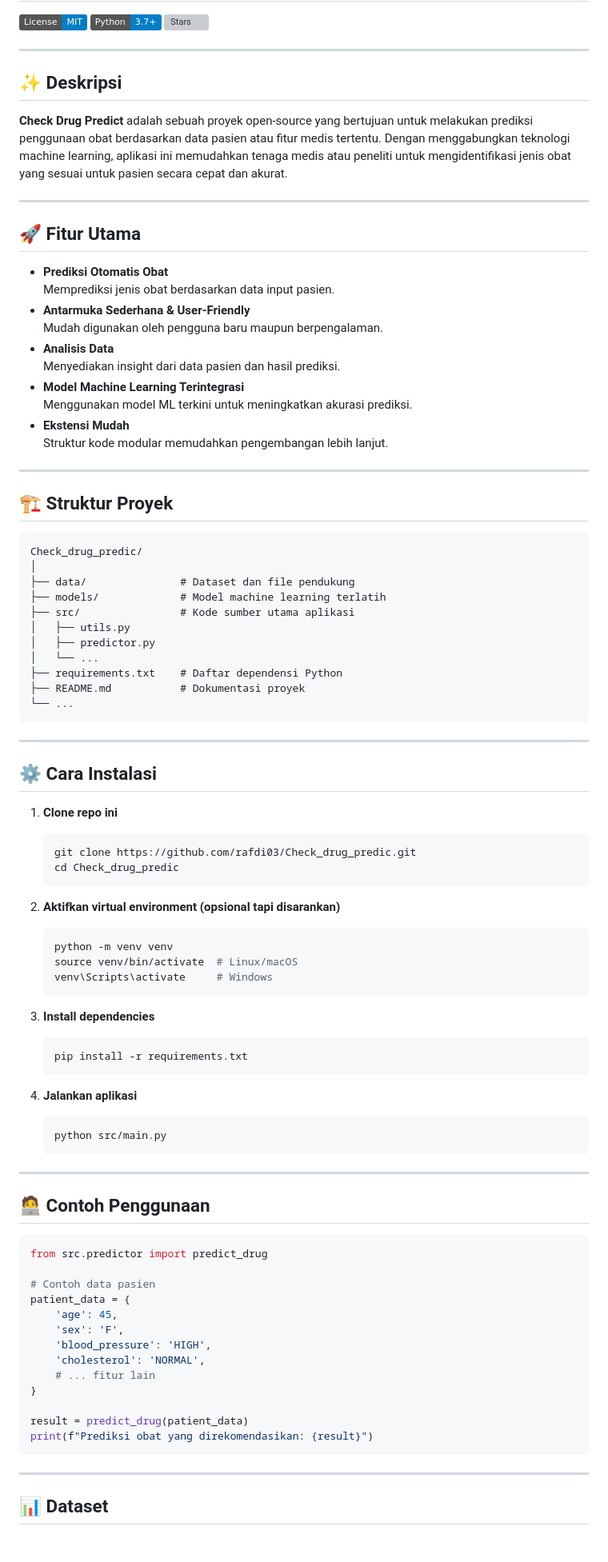
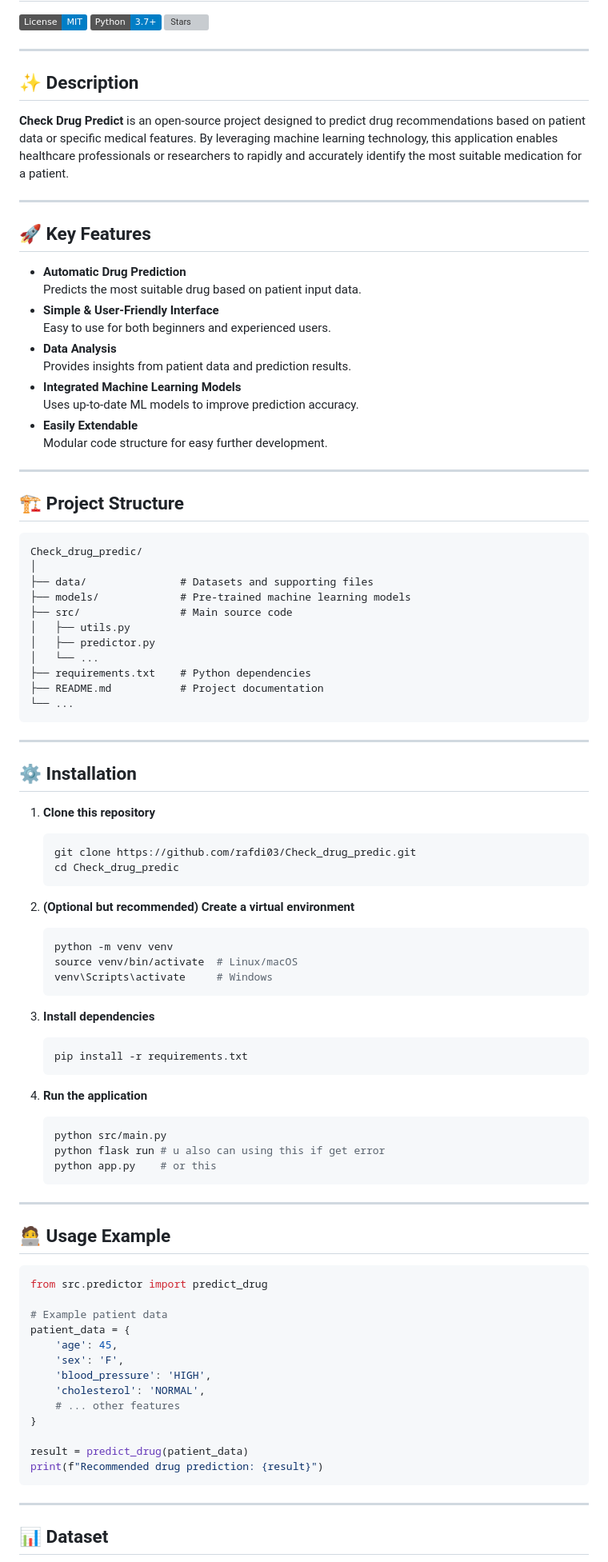
Before and after one commit to rafdi03/Check_drug_predic, a Markdown page: README.md, the part around one of its changes. Shown at 80% size. GitHub-like rendering; badges without logos; blank space fills up the shorter version; grey boxes are pictures that could not be loaded.

Commit message:
Update README.md
edit run application

````diff
--- a/README.md
+++ b/README.md
@@ -6,54 +6,54 @@
 
 ---
 
-## ✨ Deskripsi
+## ✨ Description
 
-**Check Drug Predict** adalah sebuah proyek open-source yang bertujuan untuk melakukan prediksi penggunaan obat berdasarkan data pasien atau fitur medis tertentu. Dengan menggabungkan teknologi machine learning, aplikasi ini memudahkan tenaga medis atau peneliti untuk mengidentifikasi jenis obat yang sesuai untuk pasien secara cepat dan akurat.
+**Check Drug Predict** is an open-source project designed to predict drug recommendations based on patient data or specific medical features. By leveraging machine learning technology, this application enables healthcare professionals or researchers to rapidly and accurately identify the most suitable medication for a patient.
 
 ---
 
-## 🚀 Fitur Utama
+## 🚀 Key Features
 
-- **Prediksi Otomatis Obat**
-  Memprediksi jenis obat berdasarkan data input pasien.
-- **Antarmuka Sederhana & User-Friendly**
-  Mudah digunakan oleh pengguna baru maupun berpengalaman.
-- **Analisis Data**
-  Menyediakan insight dari data pasien dan hasil prediksi.
-- **Model Machine Learning Terintegrasi**
-  Menggunakan model ML terkini untuk meningkatkan akurasi prediksi.
-- **Ekstensi Mudah**
-  Struktur kode modular memudahkan pengembangan lebih lanjut.
+- **Automatic Drug Prediction**
+  Predicts the most suitable drug based on patient input data.
+- **Simple & User-Friendly Interface**
+  Easy to use for both beginners and experienced users.
+- **Data Analysis**
+  Provides insights from patient data and prediction results.
+- **Integrated Machine Learning Models**
+  Uses up-to-date ML models to improve prediction accuracy.
+- **Easily Extendable**
+  Modular code structure for easy further development.
 
 ---
 
-## 🏗️ Struktur Proyek
+## 🏗️ Project Structure
 
 ```
 Check_drug_predic/
 │
-├── data/               # Dataset dan file pendukung
-├── models/             # Model machine learning terlatih
-├── src/                # Kode sumber utama aplikasi
+├── data/               # Datasets and supporting files
+├── models/             # Pre-trained machine learning models
+├── src/                # Main source code
 │   ├── utils.py
 │   ├── predictor.py
 │   └── ...
-├── requirements.txt    # Daftar dependensi Python
-├── README.md           # Dokumentasi proyek
+├── requirements.txt    # Python dependencies
+├── README.md           # Project documentation
 └── ...
 ```
 
 ---
 
-## ⚙️ Cara Instalasi
+## ⚙️ Installation
 
-1. **Clone repo ini**
+1. **Clone this repository**
     ```bash
     git clone https://github.com/rafdi03/Check_drug_predic.git
     cd Check_drug_predic
     ```
 
-2. **Aktifkan virtual environment (opsional tapi disarankan)**
+2. **(Optional but recommended) Create a virtual environment**
     ```bash
     python -m venv venv
     source venv/bin/activate  # Linux/macOS
@@ -65,29 +65,31 @@ Check_drug_predic/
     pip install -r requirements.txt
     ```
 
-4. **Jalankan aplikasi**
+4. **Run the application**
     ```bash
     python src/main.py
+    python flask run # u also can using this if get error
+    python app.py    # or this
     ```
 
 ---
 
-## 🧑‍💻 Contoh Penggunaan
+## 🧑‍💻 Usage Example
 
 ```python
 from src.predictor import predict_drug
 
-# Contoh data pasien
+# Example patient data
 patient_data = {
     'age': 45,
     'sex': 'F',
     'blood_pressure': 'HIGH',
     'cholesterol': 'NORMAL',
-    # ... fitur lain
+    # ... other features
 }
 
 result = predict_drug(patient_data)
-print(f"Prediksi obat yang direkomendasikan: {result}")
+print(f"Recommended drug prediction: {result}")
 ```
 
 ---
````
Also changed, not shown: other parts of README.md (+11 -9 lines).
